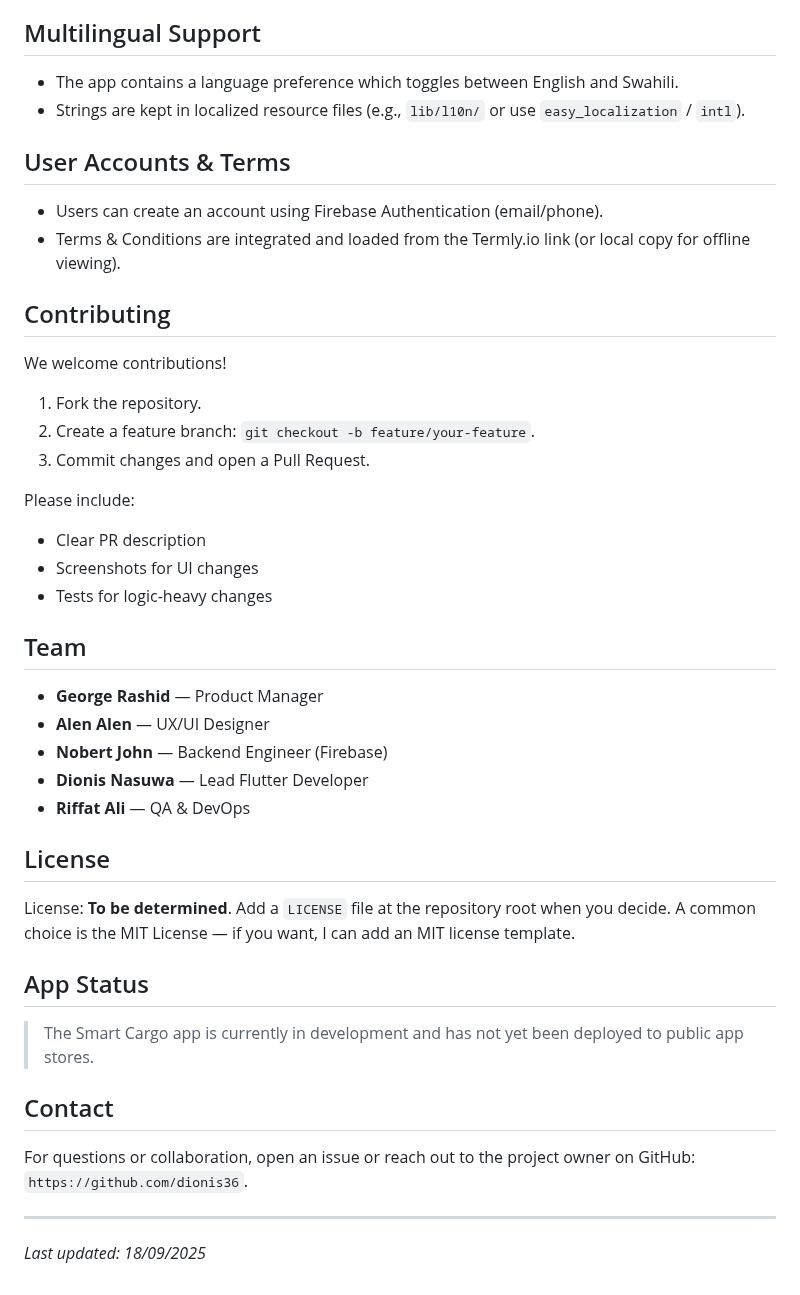
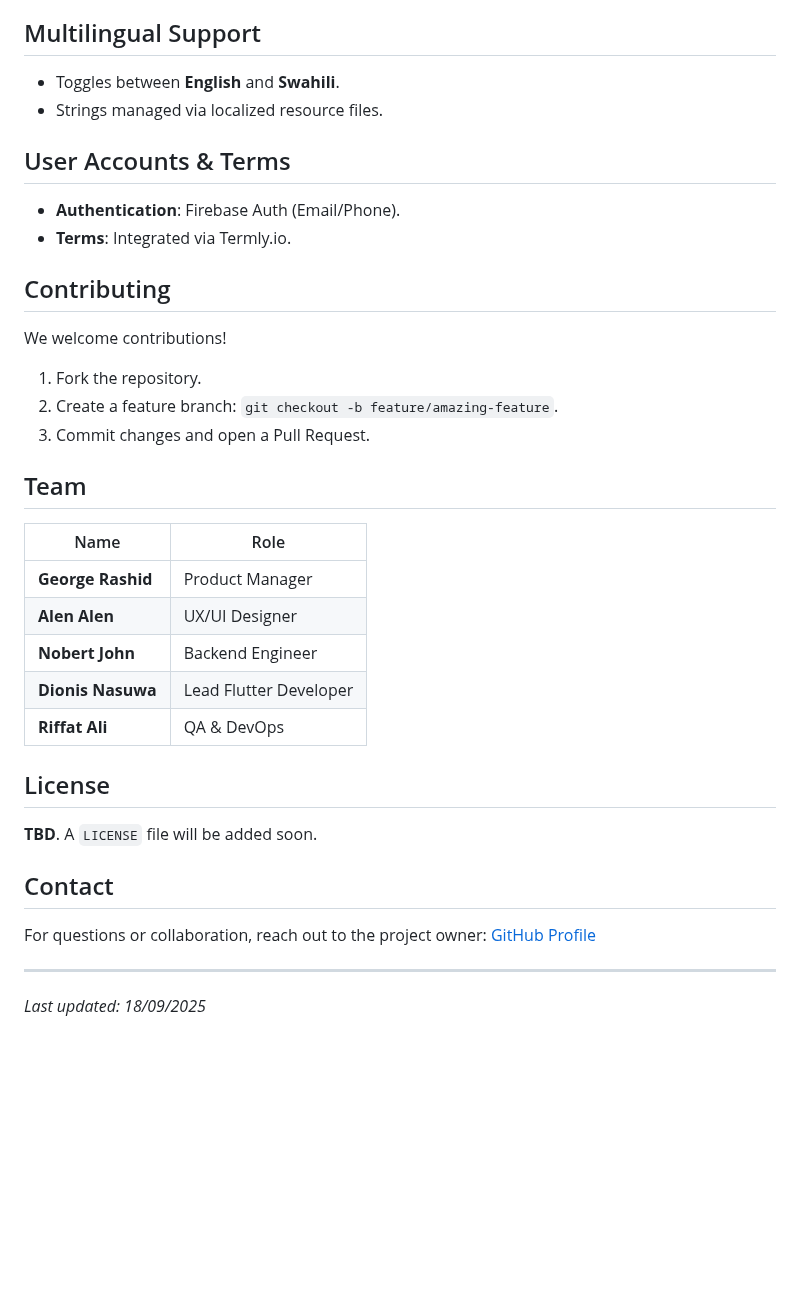
Before and after one commit to dionis36/smart_cargo_app, a Markdown page: README.md, the part around one of its changes. Rendered like a GitHub page; blank space fills up the shorter version.

```diff
--- a/README.md
+++ b/README.md
@@ -138,49 +118,40 @@ Request flow summary (user-facing):
 
 ## Multilingual Support
 
-* The app contains a language preference which toggles between English and Swahili.
-* Strings are kept in localized resource files (e.g., `lib/l10n/` or use `easy_localization` / `intl`).
+- Toggles between **English** and **Swahili**.
+- Strings managed via localized resource files.
 
 ## User Accounts & Terms
 
-* Users can create an account using Firebase Authentication (email/phone).
-* Terms & Conditions are integrated and loaded from the Termly.io link (or local copy for offline viewing).
+- **Authentication**: Firebase Auth (Email/Phone).
+- **Terms**: Integrated via Termly.io.
 
 ## Contributing
 
 We welcome contributions!
 
 1. Fork the repository.
-2. Create a feature branch: `git checkout -b feature/your-feature`.
+2. Create a feature branch: `git checkout -b feature/amazing-feature`.
 3. Commit changes and open a Pull Request.
-
-Please include:
-
-* Clear PR description
-* Screenshots for UI changes
-* Tests for logic-heavy changes
 
 ## Team
 
-* **George Rashid** — Product Manager
-* **Alen Alen** — UX/UI Designer
-* **Nobert John** — Backend Engineer (Firebase)
-* **Dionis Nasuwa** — Lead Flutter Developer
-* **Riffat Ali** — QA & DevOps
-
+| Name | Role |
+|------|------|
+| **George Rashid** | Product Manager |
+| **Alen Alen** | UX/UI Designer |
+| **Nobert John** | Backend Engineer |
+| **Dionis Nasuwa** | Lead Flutter Developer |
+| **Riffat Ali** | QA & DevOps |
 
 ## License
 
-License: **To be determined**. Add a `LICENSE` file at the repository root when you decide. A common choice is the MIT License — if you want, I can add an MIT license template.
-
-## App Status
-
-> The Smart Cargo app is currently in development and has not yet been deployed to public app stores.
+**TBD**. A `LICENSE` file will be added soon.
 
 ## Contact
 
-For questions or collaboration, open an issue or reach out to the project owner on GitHub: `https://github.com/dionis36`.
+For questions or collaboration, reach out to the project owner:
+[GitHub Profile](https://github.com/dionis36)
 
 ---
-
 *Last updated: 18/09/2025*
```
Also changed, not shown: other parts of README.md (+83 -103 lines).
